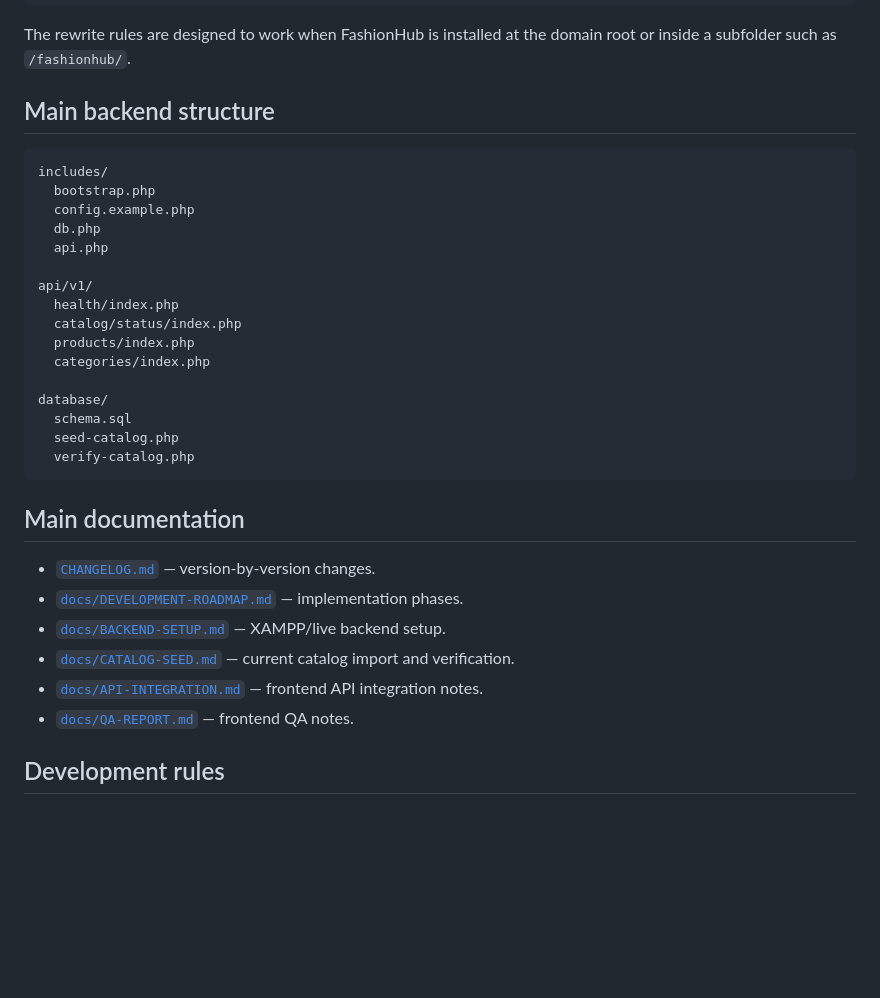
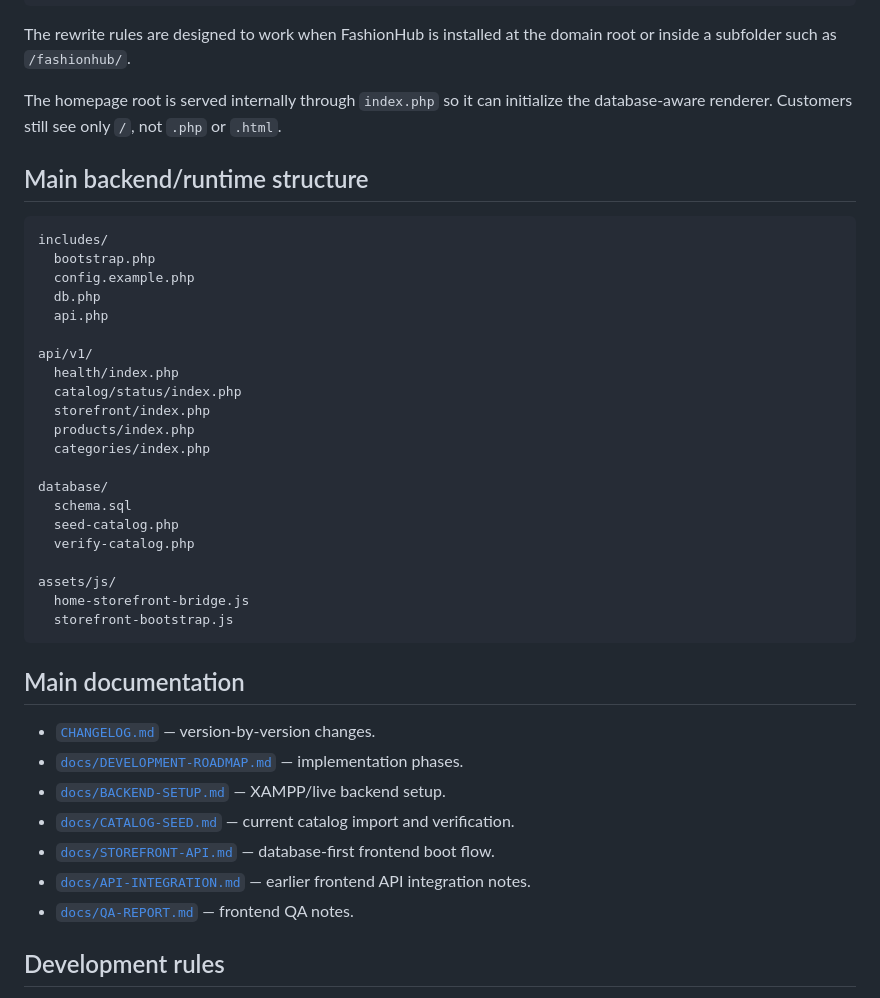
Before and after one commit to deshonlineit/fashionhub, a Markdown page: README.md, the part around one of its changes. Drawn GitHub-style; blank space fills up the shorter version.

````diff
--- a/README.md
+++ b/README.md
@@ -154,7 +181,9 @@ Examples:
 
 The rewrite rules are designed to work when FashionHub is installed at the domain root or inside a subfolder such as `/fashionhub/`.
 
-## Main backend structure
+The homepage root is served internally through `index.php` so it can initialize the database-aware renderer. Customers still see only `/`, not `.php` or `.html`.
+
+## Main backend/runtime structure
 
 ```text
 includes/
@@ -166,6 +195,7 @@ includes/
 api/v1/
   health/index.php
   catalog/status/index.php
+  storefront/index.php
   products/index.php
   categories/index.php
 
@@ -173,6 +203,10 @@ database/
   schema.sql
   seed-catalog.php
   verify-catalog.php
+
+assets/js/
+  home-storefront-bridge.js
+  storefront-bootstrap.js
 ```
 
 ## Main documentation
@@ -181,7 +215,8 @@ database/
 - [`docs/DEVELOPMENT-ROADMAP.md`](docs/DEVELOPMENT-ROADMAP.md) — implementation phases.
 - [`docs/BACKEND-SETUP.md`](docs/BACKEND-SETUP.md) — XAMPP/live backend setup.
 - [`docs/CATALOG-SEED.md`](docs/CATALOG-SEED.md) — current catalog import and verification.
-- [`docs/API-INTEGRATION.md`](docs/API-INTEGRATION.md) — frontend API integration notes.
+- [`docs/STOREFRONT-API.md`](docs/STOREFRONT-API.md) — database-first frontend boot flow.
+- [`docs/API-INTEGRATION.md`](docs/API-INTEGRATION.md) — earlier frontend API integration notes.
 - [`docs/QA-REPORT.md`](docs/QA-REPORT.md) — frontend QA notes.
 
 ## Development rules
````
Also changed, not shown: other parts of README.md (+36 -9 lines).
